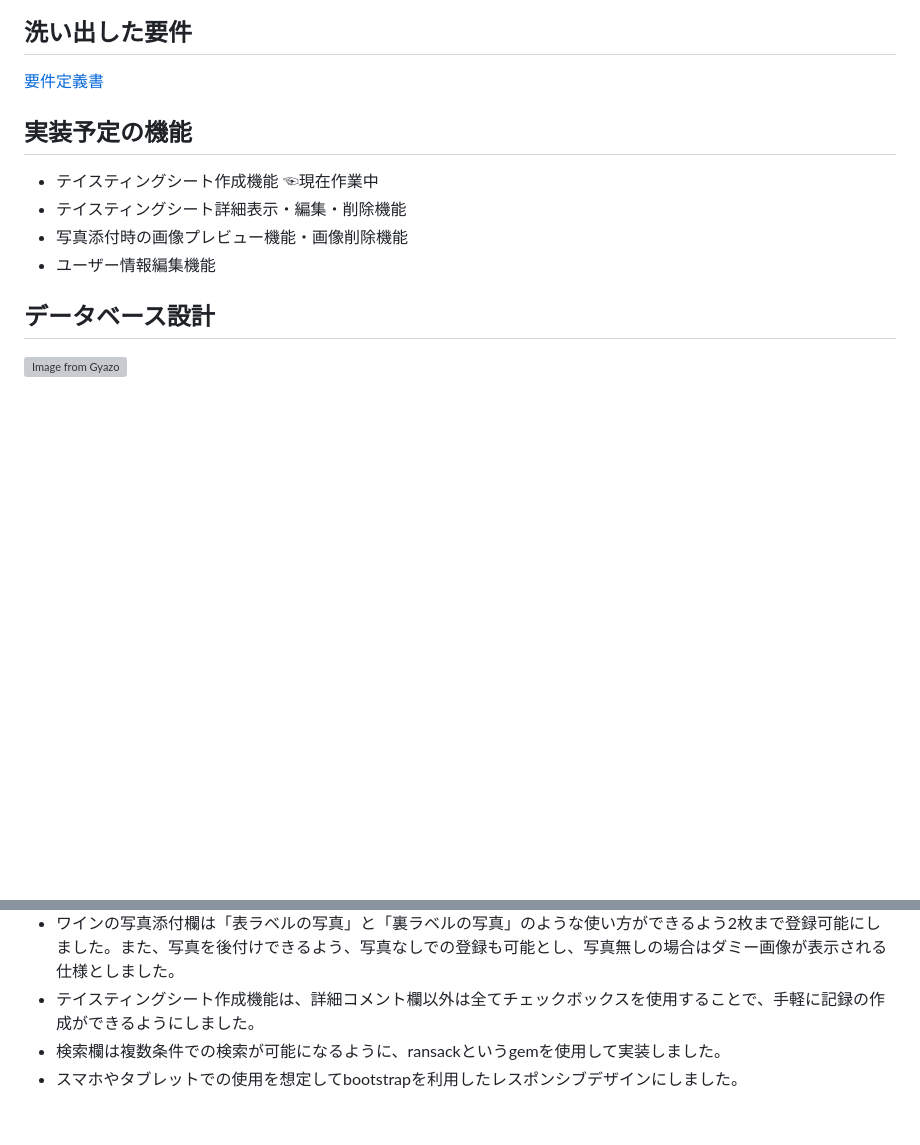
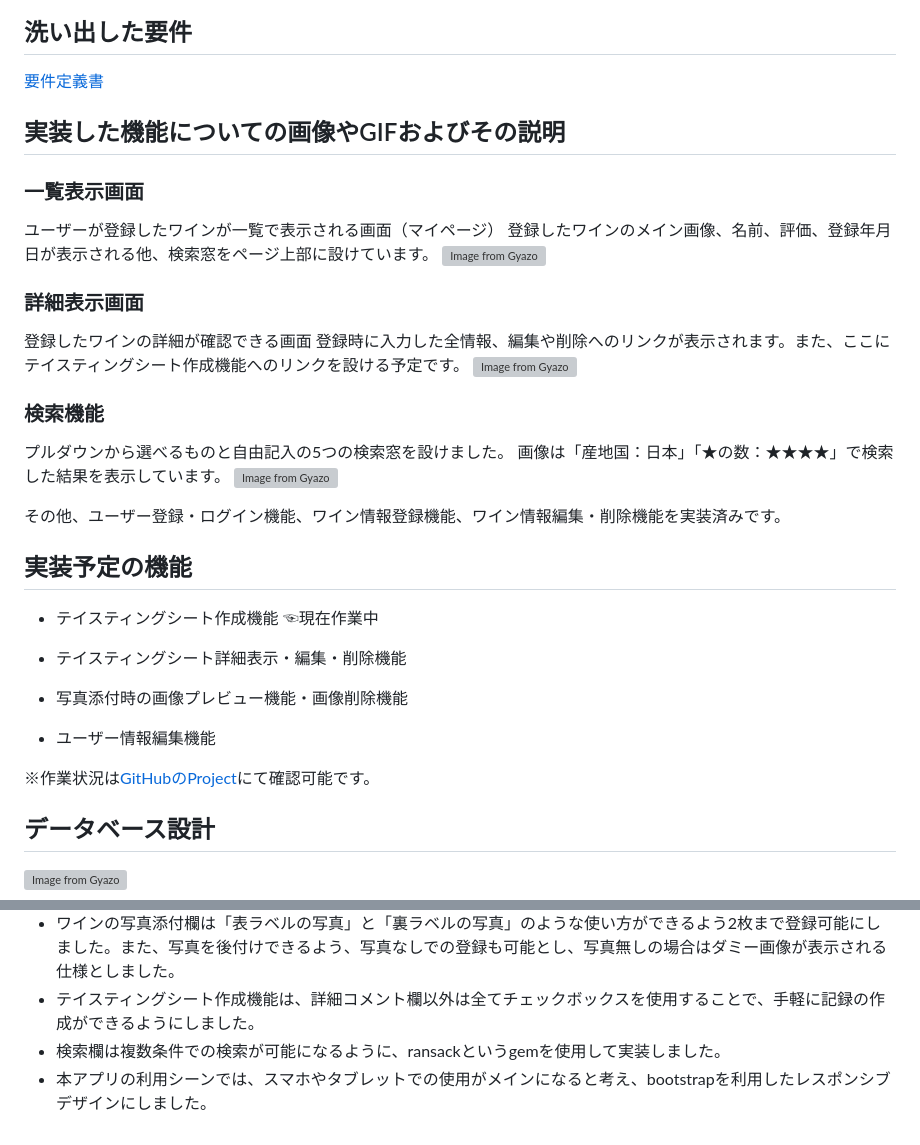
Before and after one commit to KEYproducts/vinologue, a Markdown page: README.md, 2 parts joined by grey strips. Drawn GitHub-style; blank space fills up the shorter version; grey boxes are pictures that could not be loaded.

Commit message:
READMEの編集

```diff
--- a/README.md
+++ b/README.md
@@ -27,13 +27,30 @@ email：email@gmail  /  password：aaa111
 ## 洗い出した要件
 [要件定義書](https://docs.google.com/spreadsheets/d/1ta_3GaoYquenckBBGd-YntBVzTxk_-qlm5A6bHPTO4g/edit?usp=sharing)
 
-<!-- ## 実装した機能についての画像やGIFおよびその説明 -->
+## 実装した機能についての画像やGIFおよびその説明
+### 一覧表示画面
+ユーザーが登録したワインが一覧で表示される画面（マイページ）
+登録したワインのメイン画像、名前、評価、登録年月日が表示される他、検索窓をページ上部に設けています。
+[![Image from Gyazo](https://i.gyazo.com/710d2763e0950d96f00b62a9bea6b0be.jpg)](https://gyazo.com/710d2763e0950d96f00b62a9bea6b0be)
+### 詳細表示画面
+登録したワインの詳細が確認できる画面
+登録時に入力した全情報、編集や削除へのリンクが表示されます。また、ここにテイスティングシート作成機能へのリンクを設ける予定です。
+[![Image from Gyazo](https://i.gyazo.com/19457943402889f80272ce0f6d2e1dfa.png)](https://gyazo.com/19457943402889f80272ce0f6d2e1dfa)
+### 検索機能
+プルダウンから選べるものと自由記入の5つの検索窓を設けました。
+画像は「産地国：日本」「★の数：★★★★」で検索した結果を表示しています。
+[![Image from Gyazo](https://i.gyazo.com/be9284d1043bdd5d362e5ef1ff5af561.png)](https://gyazo.com/be9284d1043bdd5d362e5ef1ff5af561)
+
+その他、ユーザー登録・ログイン機能、ワイン情報登録機能、ワイン情報編集・削除機能を実装済みです。
 
 ## 実装予定の機能
 - テイスティングシート作成機能 ☜現在作業中
+
 - テイスティングシート詳細表示・編集・削除機能
 - 写真添付時の画像プレビュー機能・画像削除機能
 - ユーザー情報編集機能
+
+※作業状況は[GitHubのProject](https://github.com/users/KEYproducts/projects/2)にて確認可能です。
 
 ## データベース設計
 [![Image from Gyazo](https://i.gyazo.com/94c0fcefe6f577e41ae86edecdf5e0fc.png)](https://gyazo.com/94c0fcefe6f577e41ae86edecdf5e0fc)
@@ -56,4 +73,4 @@ email：email@gmail  /  password：aaa111
 - ワインの写真添付欄は「表ラベルの写真」と「裏ラベルの写真」のような使い方ができるよう2枚まで登録可能にしました。また、写真を後付けできるよう、写真なしでの登録も可能とし、写真無しの場合はダミー画像が表示される仕様としました。
 - テイスティングシート作成機能は、詳細コメント欄以外は全てチェックボックスを使用することで、手軽に記録の作成ができるようにしました。
 - 検索欄は複数条件での検索が可能になるように、ransackというgemを使用して実装しました。
-- スマホやタブレットでの使用を想定してbootstrapを利用したレスポンシブデザインにしました。
+- 本アプリの利用シーンでは、スマホやタブレットでの使用がメインになると考え、bootstrapを利用したレスポンシブデザインにしました。
```
